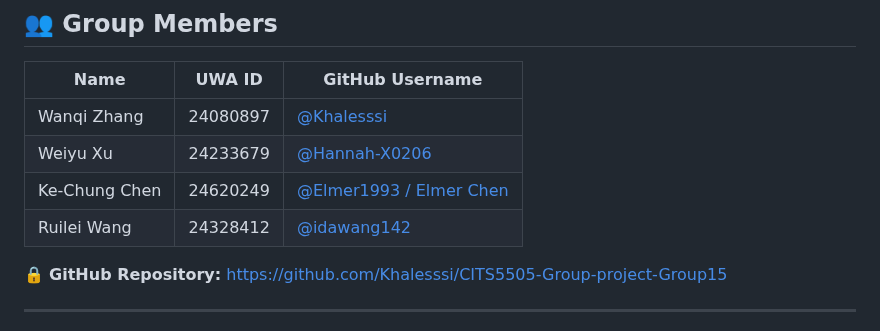
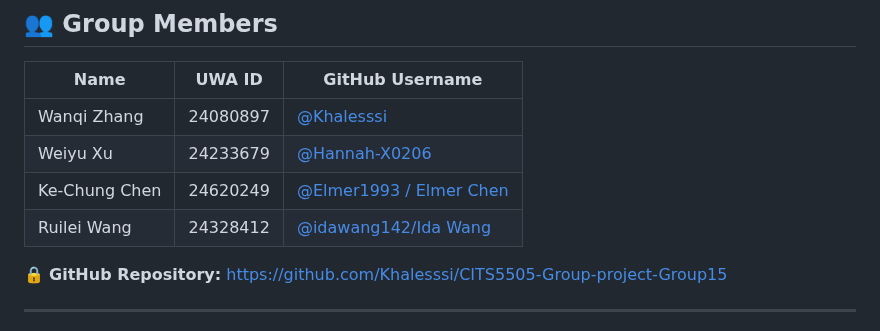
Before and after one commit to Khalesssi/CITS5505-Group-project-Group15, a Markdown page: README.md, the part around the change. Drawn GitHub-style.

Commit message:
Update README.md
edit Ida Wang name

```diff
--- a/README.md
+++ b/README.md
@@ -142,7 +142,7 @@ Helps build a clearer understanding of the patient’s overall condition through
 | Wanqi Zhang    | 24080897  | [@Khalesssi](https://github.com/Khalesssi) |
 | Weiyu Xu       | 24233679  | [@Hannah-X0206](https://github.com/Hannah-X0206) |
 | Ke-Chung Chen  | 24620249  | [@Elmer1993 / Elmer Chen](https://github.com/Elmer1993) |
-| Ruilei Wang    | 24328412  | [@idawang142](https://github.com/idawang142) |
+| Ruilei Wang    | 24328412  | [@idawang142/Ida Wang](https://github.com/idawang142) |
 
 🔒 **GitHub Repository:** [https://github.com/Khalesssi/CITS5505-Group-project-Group15](https://github.com/Khalesssi/CITS5505-Group-project-Group15)
 
```
